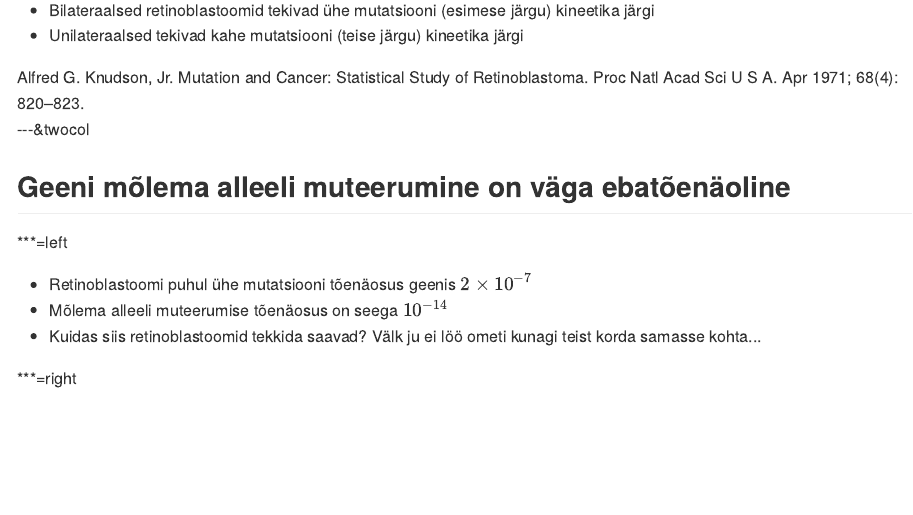
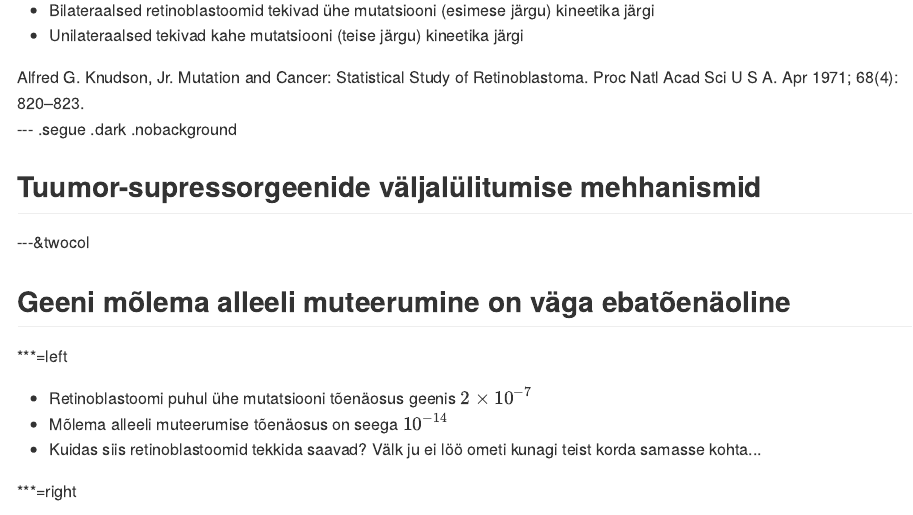
Before and after one commit to Onkobioloogia/Tuumorsupressorid, an R Markdown document (index.Rmd): the page in a window 1100 px wide, from 6100 px down. The pictures show the output file index.md that the author committed with the source, drawn offline in the style of GitHub.

Commit message:
vahepealkiri

```diff
--- a/index.Rmd
+++ b/index.Rmd
@@ -224,6 +224,9 @@ Total|	25%–30%	|70%–75%	|100%
 - Unilateraalsed tekivad kahe mutatsiooni (teise järgu) kineetika järgi
 
 <footer class="source">Alfred G. Knudson, Jr. Mutation and Cancer: Statistical Study of Retinoblastoma. Proc Natl Acad Sci U S A. Apr 1971; 68(4): 820–823.</footer>
+
+--- .segue .dark .nobackground
+## Tuumor-supressorgeenide väljalülitumise mehhanismid
 
 ---&twocol
 ## Geeni mõlema alleeli muteerumine on väga ebatõenäoline
```
Also changed, not shown: index.html, index.md.
